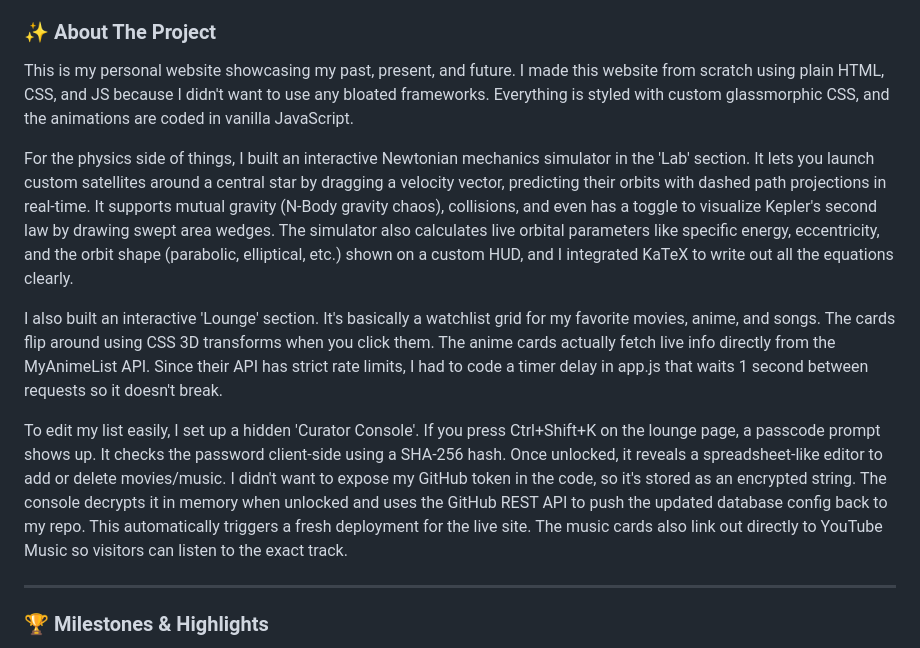
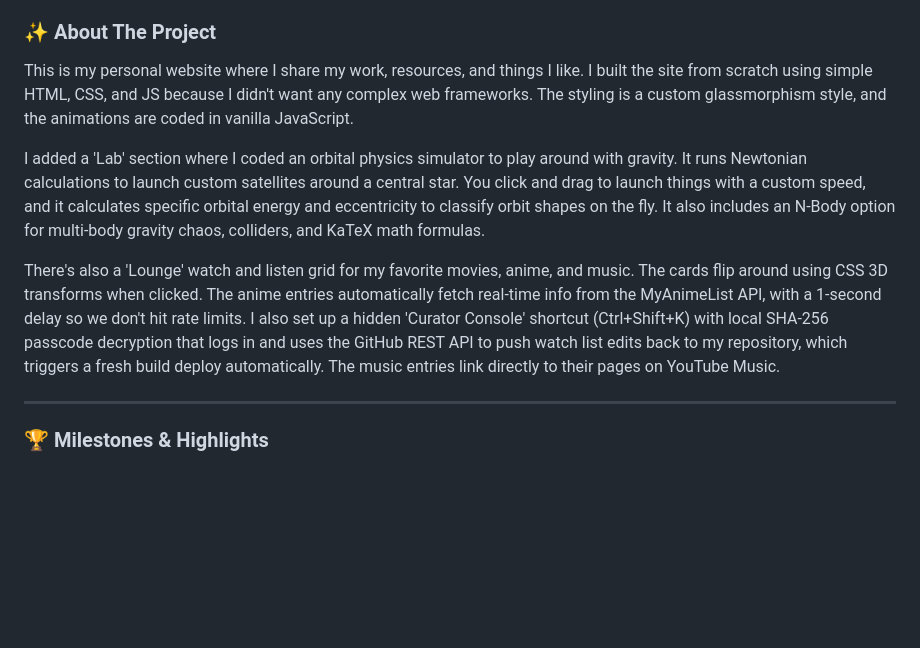
Before and after one commit to partofcosmos-site/debanjanbiswas, a Markdown page: README.md, the part around the change. Rendered like a GitHub page; blank space fills up the shorter version.

Commit message:
docs(readme): rewrite description into casual human prose including the physics lab

```diff
--- a/README.md
+++ b/README.md
@@ -20,13 +20,11 @@ I am a student from West Bengal, India, passionate about physics, astronomy, and
 
 ### ✨ About The Project
 
-This is my personal website showcasing my past, present, and future. I made this website from scratch using plain HTML, CSS, and JS because I didn't want to use any bloated frameworks. Everything is styled with custom glassmorphic CSS, and the animations are coded in vanilla JavaScript.
+This is my personal website where I share my work, resources, and things I like. I built the site from scratch using simple HTML, CSS, and JS because I didn't want any complex web frameworks. The styling is a custom glassmorphism style, and the animations are coded in vanilla JavaScript.
 
-For the physics side of things, I built an interactive Newtonian mechanics simulator in the 'Lab' section. It lets you launch custom satellites around a central star by dragging a velocity vector, predicting their orbits with dashed path projections in real-time. It supports mutual gravity (N-Body gravity chaos), collisions, and even has a toggle to visualize Kepler's second law by drawing swept area wedges. The simulator also calculates live orbital parameters like specific energy, eccentricity, and the orbit shape (parabolic, elliptical, etc.) shown on a custom HUD, and I integrated KaTeX to write out all the equations clearly.
+I added a 'Lab' section where I coded an orbital physics simulator to play around with gravity. It runs Newtonian calculations to launch custom satellites around a central star. You click and drag to launch things with a custom speed, and it calculates specific orbital energy and eccentricity to classify orbit shapes on the fly. It also includes an N-Body option for multi-body gravity chaos, colliders, and KaTeX math formulas.
 
-I also built an interactive 'Lounge' section. It's basically a watchlist grid for my favorite movies, anime, and songs. The cards flip around using CSS 3D transforms when you click them. The anime cards actually fetch live info directly from the MyAnimeList API. Since their API has strict rate limits, I had to code a timer delay in app.js that waits 1 second between requests so it doesn't break.
-
-To edit my list easily, I set up a hidden 'Curator Console'. If you press Ctrl+Shift+K on the lounge page, a passcode prompt shows up. It checks the password client-side using a SHA-256 hash. Once unlocked, it reveals a spreadsheet-like editor to add or delete movies/music. I didn't want to expose my GitHub token in the code, so it's stored as an encrypted string. The console decrypts it in memory when unlocked and uses the GitHub REST API to push the updated database config back to my repo. This automatically triggers a fresh deployment for the live site. The music cards also link out directly to YouTube Music so visitors can listen to the exact track.
+There's also a 'Lounge' watch and listen grid for my favorite movies, anime, and music. The cards flip around using CSS 3D transforms when clicked. The anime entries automatically fetch real-time info from the MyAnimeList API, with a 1-second delay so we don't hit rate limits. I also set up a hidden 'Curator Console' shortcut (Ctrl+Shift+K) with local SHA-256 passcode decryption that logs in and uses the GitHub REST API to push watch list edits back to my repository, which triggers a fresh build deploy automatically. The music entries link directly to their pages on YouTube Music.
 
 ---
 
```
